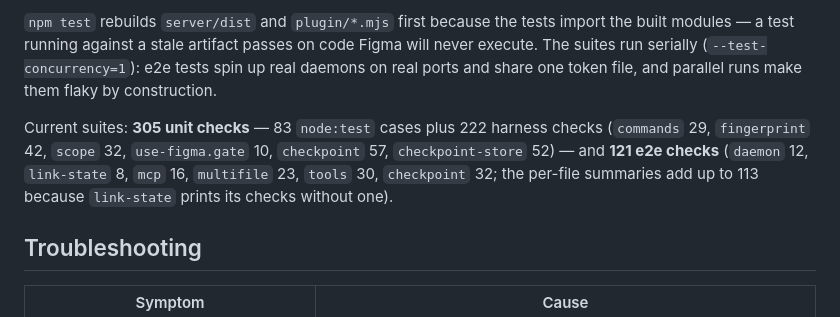
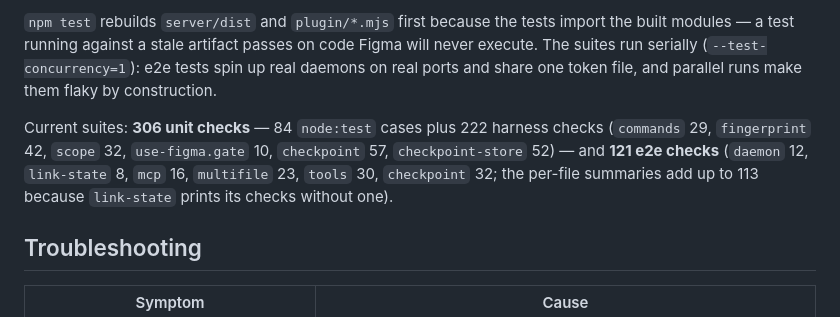
Before and after one commit to Miart/figma-local-bridge, a Markdown page: README.md, the part around the change. Rendered like a GitHub page.

Commit message:
Count the test the live run added
The suite line in the README said 83 node:test cases; the report-self test makes
it 84 (306 unit checks with the 222 harness checks). Measured, not estimated —
a count that is off by one is exactly the kind of drift this line exists to
catch.

```diff
--- a/README.md
+++ b/README.md
@@ -182,7 +182,7 @@ npm test           # rebuilds artifacts, then unit + e2e with --test-concurrency
 
 `npm test` rebuilds `server/dist` and `plugin/*.mjs` first because the tests import the built modules — a test running against a stale artifact passes on code Figma will never execute. The suites run serially (`--test-concurrency=1`): e2e tests spin up real daemons on real ports and share one token file, and parallel runs make them flaky by construction.
 
-Current suites: **305 unit checks** — 83 `node:test` cases plus 222 harness checks (`commands` 29, `fingerprint` 42, `scope` 32, `use-figma.gate` 10, `checkpoint` 57, `checkpoint-store` 52) — and **121 e2e checks** (`daemon` 12, `link-state` 8, `mcp` 16, `multifile` 23, `tools` 30, `checkpoint` 32; the per-file summaries add up to 113 because `link-state` prints its checks without one).
+Current suites: **306 unit checks** — 84 `node:test` cases plus 222 harness checks (`commands` 29, `fingerprint` 42, `scope` 32, `use-figma.gate` 10, `checkpoint` 57, `checkpoint-store` 52) — and **121 e2e checks** (`daemon` 12, `link-state` 8, `mcp` 16, `multifile` 23, `tools` 30, `checkpoint` 32; the per-file summaries add up to 113 because `link-state` prints its checks without one).
 
 ## Troubleshooting
 
```
